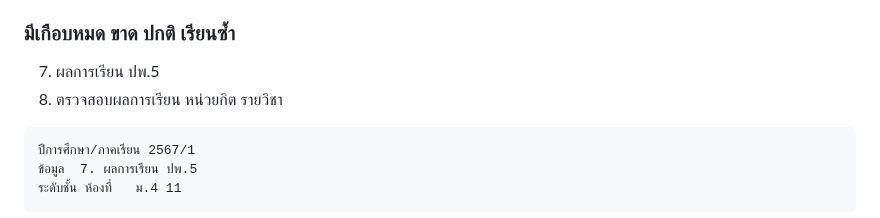
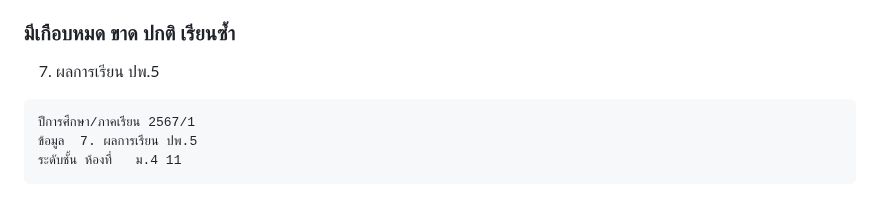
Before and after one commit to knat41/cnreg, a Markdown page: sgs67/README.md, the part around one of its changes. Rendered like a GitHub page.

````diff
--- a/sgs67/README.md
+++ b/sgs67/README.md
@@ -19,7 +19,6 @@ print(missing_instructors_some_L)
 SGS สารสนเทศ
 ### มีเกือบหมด ขาด ปกติ เรียนซ้ำ
 7. ผลการเรียน ปพ.5
-22. ตรวจสอบผลการเรียน หน่วยกิต รายวิชา
 ```
 ปีการศึกษา/ภาคเรียน	2567/1
 ข้อมูล	7. ผลการเรียน ปพ.5
````
Also changed, not shown: other parts of sgs67/README.md (+5 -0 lines).
